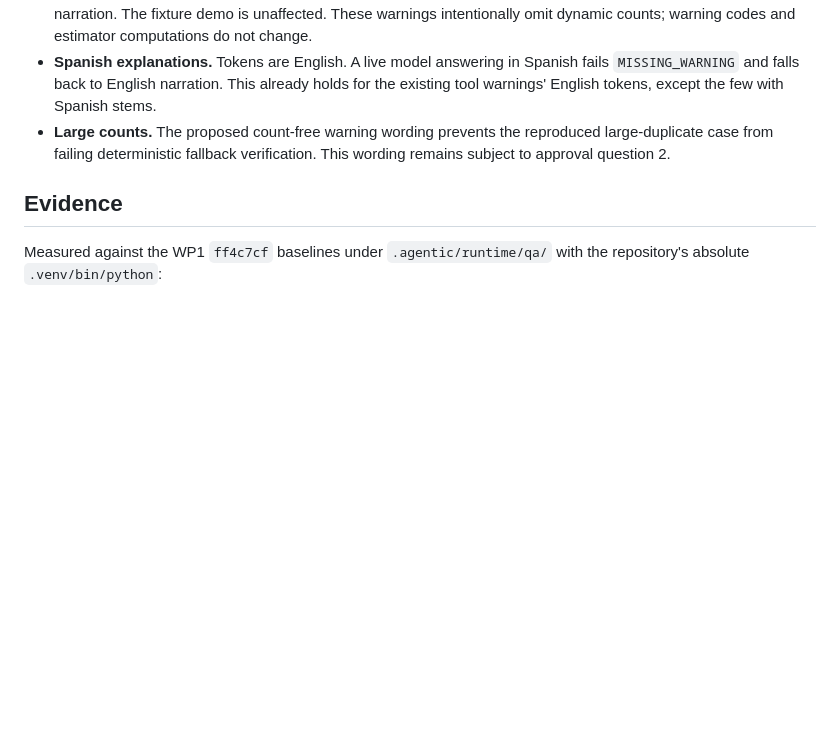
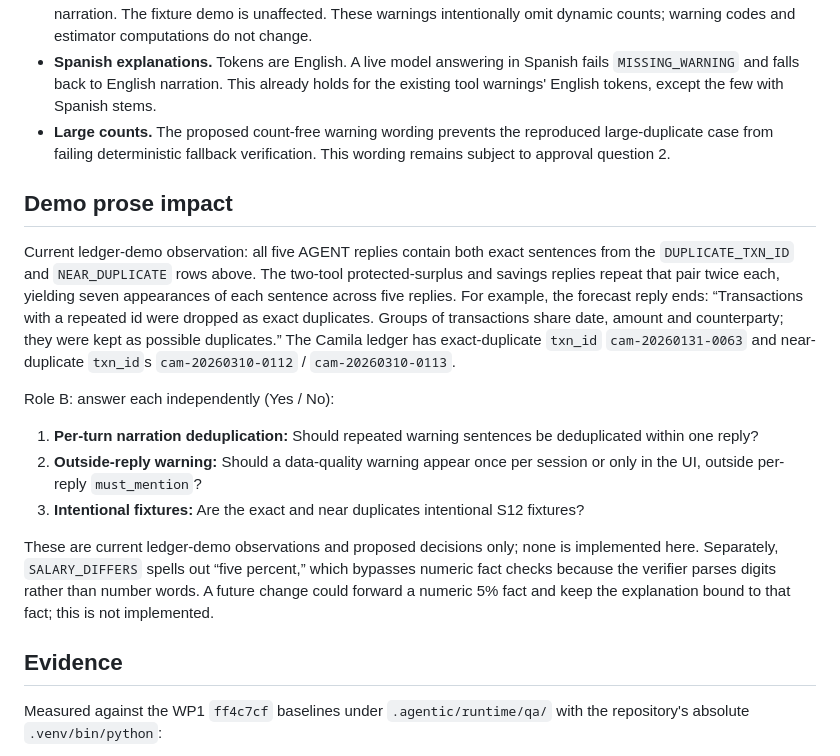
Before and after one commit to DataMarketAnalysisClub/Neural-Ledger, a Markdown page: docs/proposals/WARNING_FORWARDING.md, the part around the change. Rendered like a GitHub page; blank space fills up the shorter version.

Commit message:
docs(integration): record ledger demo warning prose decisions

```diff
--- a/docs/proposals/WARNING_FORWARDING.md
+++ b/docs/proposals/WARNING_FORWARDING.md
@@ -63,6 +63,18 @@ No warning-code, computed-count, amount, snapshot-id or parameter changes.
 - **Spanish explanations.** Tokens are English. A live model answering in Spanish fails `MISSING_WARNING` and falls back to English narration. This already holds for the existing tool warnings' English tokens, except the few with Spanish stems.
 - **Large counts.** The proposed count-free warning wording prevents the reproduced large-duplicate case from failing deterministic fallback verification. This wording remains subject to approval question 2.
 
+## Demo prose impact
+
+Current ledger-demo observation: all five AGENT replies contain both exact sentences from the `DUPLICATE_TXN_ID` and `NEAR_DUPLICATE` rows above. The two-tool protected-surplus and savings replies repeat that pair twice each, yielding seven appearances of each sentence across five replies. For example, the forecast reply ends: “Transactions with a repeated id were dropped as exact duplicates. Groups of transactions share date, amount and counterparty; they were kept as possible duplicates.” The Camila ledger has exact-duplicate `txn_id` `cam-20260131-0063` and near-duplicate `txn_id`s `cam-20260310-0112` / `cam-20260310-0113`.
+
+Role B: answer each independently (Yes / No):
+
+1. **Per-turn narration deduplication:** Should repeated warning sentences be deduplicated within one reply?
+2. **Outside-reply warning:** Should a data-quality warning appear once per session or only in the UI, outside per-reply `must_mention`?
+3. **Intentional fixtures:** Are the exact and near duplicates intentional S12 fixtures?
+
+These are current ledger-demo observations and proposed decisions only; none is implemented here. Separately, `SALARY_DIFFERS` spells out “five percent,” which bypasses numeric fact checks because the verifier parses digits rather than number words. A future change could forward a numeric 5% fact and keep the explanation bound to that fact; this is not implemented.
+
 ## Evidence
 
 Measured against the WP1 `ff4c7cf` baselines under `.agentic/runtime/qa/` with the repository's absolute `.venv/bin/python`:
```
